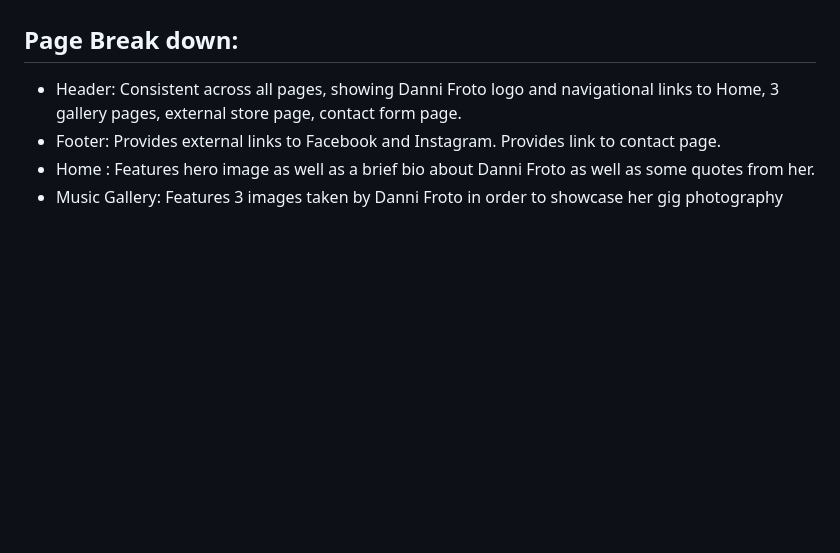
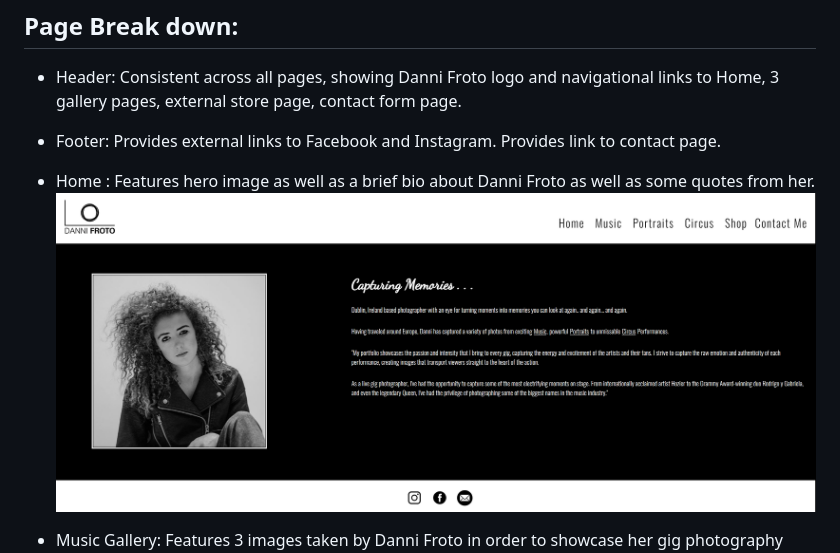
Before and after one commit to Code-Institute-Submissions/DanniRonan-Danni-Frotography, a Markdown page: readme.md, the part around the change printed below. Drawn GitHub-style; blank space fills up the shorter version.

Commit message:
add readme page images

```diff
--- a/readme.md
+++ b/readme.md
@@ -42,5 +42,7 @@ As a visitor to the website, I want to be able to:
 ## Page Break down:
 - Header: Consistent across all pages, showing Danni Froto logo and navigational links to Home, 3 gallery pages, external store page, contact form page.
 - Footer: Provides external links to Facebook and Instagram. Provides link to contact page.
+
 - Home : Features hero image as well as a brief bio about Danni Froto as well as some quotes from her.
+![Home Page](assets/images/read-me/home-screenshot.png)
 - Music Gallery: Features 3 images taken by Danni Froto in order to showcase her gig photography work as well as a quote about the work.
```
Also changed, not shown: other parts of readme.md (+7 -1 lines).
